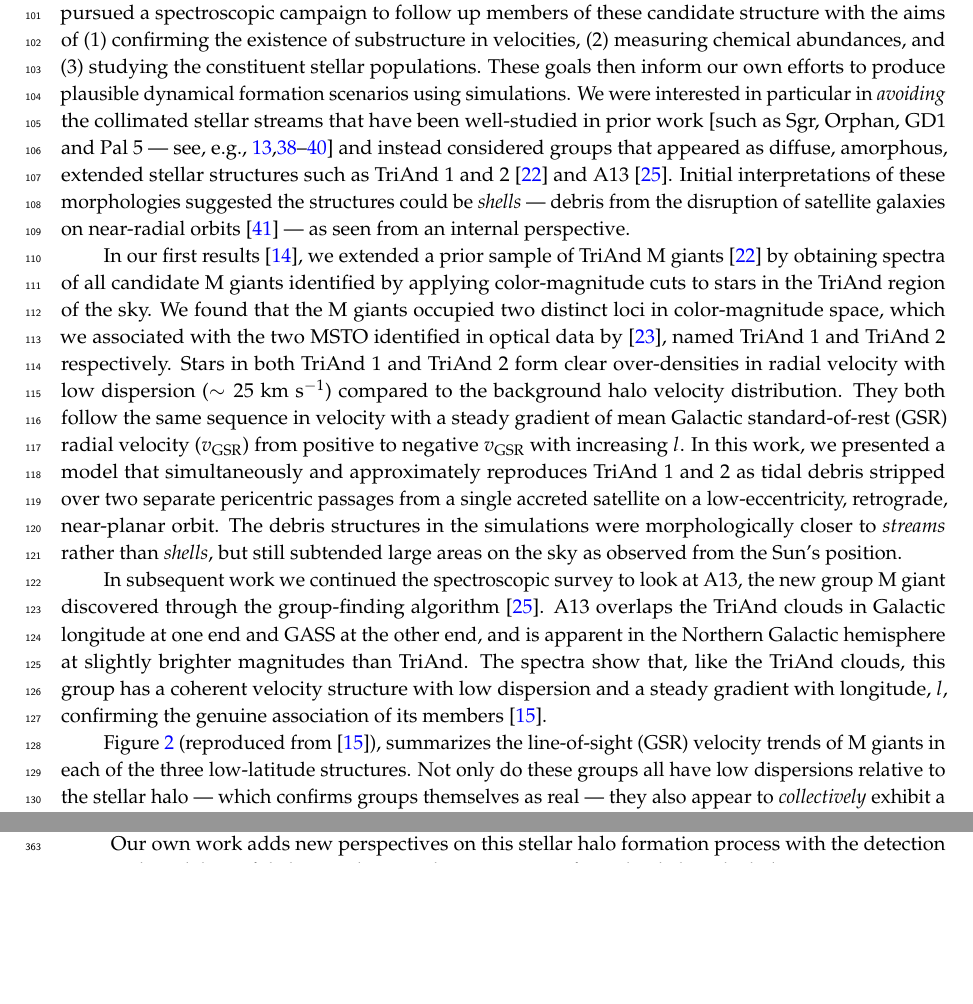
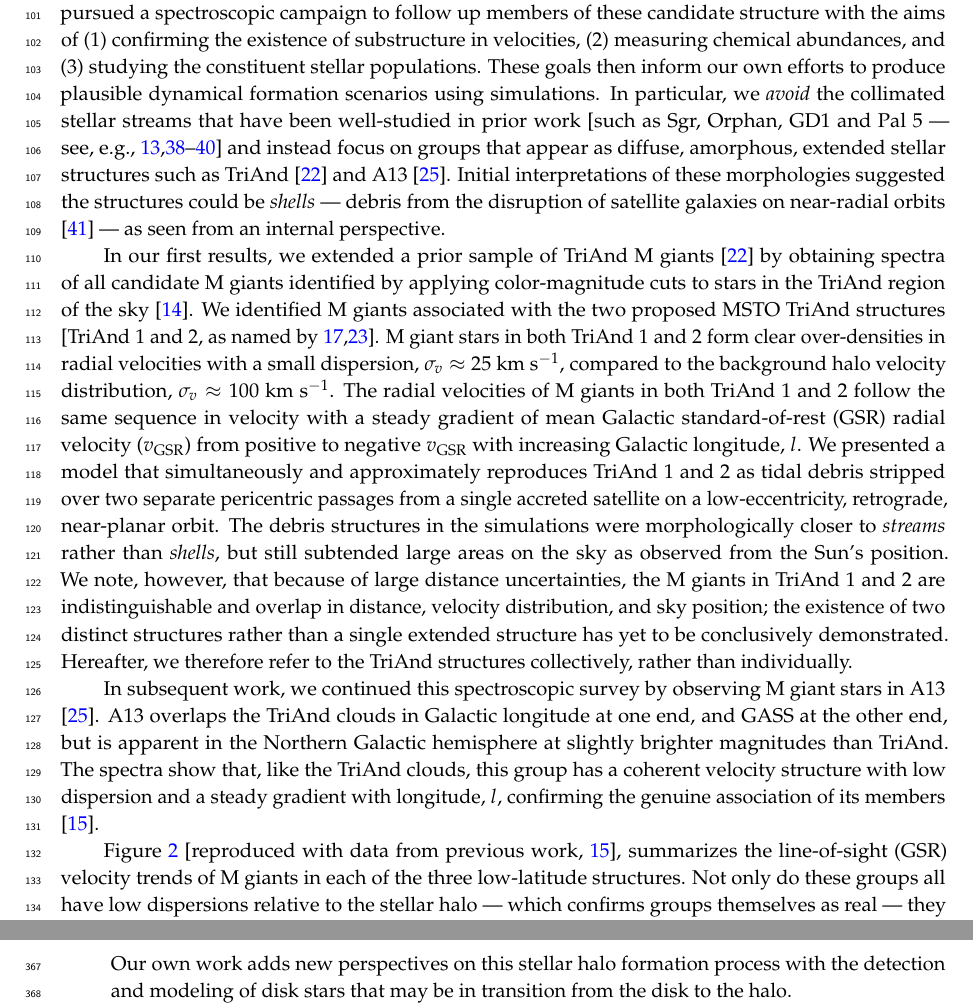
Before and after one commit to adrn/galactoseismology-review, a LaTeX paper (paper/paper.tex): two parts of pages 4 and 11 of 19 before the commit and two parts of pages 4 and 12 of 19 after it, joined at a grey line, cut so that both start at the same text, the shorter picture padded with empty space. Compiled offline with pdfLaTeX.

Commit message:
section 2 start

```diff
--- a/paper/paper.tex
+++ b/paper/paper.tex
@@ -316,21 +316,44 @@ the existence of substructure in velocities, (2) measuring chemical abundances,
 and (3) studying the constituent stellar populations.
 These goals then inform our own efforts to produce plausible dynamical
 formation scenarios using simulations.
-We were interested in particular in {\it avoiding} the collimated stellar streams that have been well-studied in prior work \cite[such as Sgr, Orphan, GD1 and Pal 5 --- see, e.g.,][]{law10,koposov10,kuepper15,bovy16}
-and instead considered groups that appeared as diffuse, amorphous, extended stellar structures such as TriAnd 1 and 2 \cite{rochapinto04} and A13 \cite{sharma10}.
+In particular, we {\it avoid} the collimated stellar streams that have been well-studied in prior work \cite[such as Sgr, Orphan, GD1 and Pal 5 --- see, e.g.,][]{law10,koposov10,kuepper15,bovy16}
+and instead focus on groups that appear as diffuse, amorphous, extended stellar structures such as TriAnd \cite{rochapinto04} and A13 \cite{sharma10}.
 Initial interpretations of these morphologies suggested the structures could be {\it shells} --- debris from the disruption of satellite galaxies on near-radial orbits \cite{johnston08} --- as seen from an internal perspective.
 
-In our first results \cite{sheffield14}, we extended a prior sample of TriAnd
-M giants \cite{rochapinto04} by obtaining spectra of all candidate M giants identified by applying color-magnitude cuts to stars in the TriAnd region of the sky.
-We found that the M giants occupied two distinct loci in color-magnitude space, which we associated with the two MSTO identified in optical data by \cite{martin07}, named TriAnd 1 and TriAnd 2 respectively.
-Stars in both TriAnd 1 and TriAnd 2  form  clear over-densities in radial velocity with low dispersion ($\sim 25~\kms$) compared to the background halo velocity distribution.
-They both follow the same  sequence in velocity with a steady gradient of mean Galactic standard-of-rest (GSR) radial velocity ($v_{\rm GSR}$) from positive to negative $v_{\rm GSR}$ with increasing $l$.
-In this work, we presented a model that simultaneously and approximately reproduces TriAnd 1 and 2 as tidal debris stripped over two separate pericentric passages from a single accreted satellite on a low-eccentricity, retrograde, near-planar orbit.
-The debris structures in the simulations were morphologically closer to {\it streams} rather
-than {\it shells}, but still subtended large areas on the sky as observed from
-the Sun's position.
+In our first results, we extended a prior sample of TriAnd M giants
+\cite{rochapinto04} by obtaining spectra of all candidate M giants identified
+by applying color-magnitude cuts to stars in the TriAnd region of the sky
+\cite{sheffield14}.
+We identified M giants associated with the two proposed MSTO TriAnd structures
+\cite[TriAnd 1 and 2, as named by][]{martin07,martin14}.
+M giant stars in both TriAnd 1 and 2 form clear over-densities in radial
+velocities with a small dispersion, $\sigma_v \approx 25~\kms$, compared to the
+background halo velocity distribution, $\sigma_v \approx 100~\kms$.
+The radial velocities of M giants in both TriAnd 1 and 2 follow the same
+sequence in velocity with a steady gradient of mean Galactic standard-of-rest
+(GSR) radial velocity ($v_{\rm GSR}$) from positive to negative $v_{\rm GSR}$
+with increasing Galactic longitude, $l$.
+We presented a model that simultaneously and approximately reproduces TriAnd 1
+and 2 as tidal debris stripped over two separate pericentric passages from a
+single accreted satellite on a low-eccentricity, retrograde, near-planar orbit.
+The debris structures in the simulations were morphologically closer to {\it
+streams} rather than {\it shells}, but still subtended large areas on the sky
+as observed from the Sun's position.
+We note, however, that because of large distance uncertainties, the M giants in
+TriAnd 1 and 2 are indistinguishable and overlap in distance, velocity
+distribution, and sky position; the existence of two distinct structures rather
+than a single extended structure has yet to be conclusively demonstrated.
+Hereafter, we therefore refer to the TriAnd structures collectively, rather
+than individually.
 
-In subsequent work we continued the spectroscopic survey to look at A13, the new group M giant discovered through the group-finding algorithm \cite{sharma10}. A13 overlaps the TriAnd clouds in Galactic longitude at one end and GASS at the other end, and is apparent in the Northern Galactic hemisphere at slightly brighter magnitudes than TriAnd. The spectra show that, like the TriAnd clouds, this group has a coherent velocity structure with low dispersion and a steady gradient with longitude, $l$, confirming the genuine association of its members \cite{li17}.
+In subsequent work, we continued this spectroscopic survey by observing M giant
+stars in A13 \cite{sharma10}.
+A13 overlaps the TriAnd clouds in Galactic longitude at one end, and GASS at
+the other end, but is apparent in the Northern Galactic hemisphere at slightly
+brighter magnitudes than TriAnd.
+The spectra show that, like the TriAnd clouds, this group has a
+coherent velocity structure with low dispersion and a steady gradient with
+longitude, $l$, confirming the genuine association of its members \cite{li17}.
 
 \begin{figure}[!ht]
 \centering
@@ -349,7 +372,10 @@ sizes.
 \end{figure}
 
 
-Figure~\ref{fig:ting_vel} (reproduced from \cite{li17}), summarizes the line-of-sight (GSR) velocity trends of M giants in each of the three low-latitude structures.
+% APW COMMENT: left off here, but no mention of GASS above - figure shows all 3
+% structures. Should reference Crane et al. study of GASS?
+
+Figure~\ref{fig:ting_vel} \cite[reproduced with data from previous work,][]{li17}, summarizes the line-of-sight (GSR) velocity trends of M giants in each of the three low-latitude structures.
 Not only do these groups all have low dispersions relative to the stellar halo
 --- which confirms  groups themselves as real --- they also
 appear to {\it collectively} exhibit a continuous gradient with Galactic longitude,
```
Also changed, not shown: paper/paper.tex (4 more changed lines).
